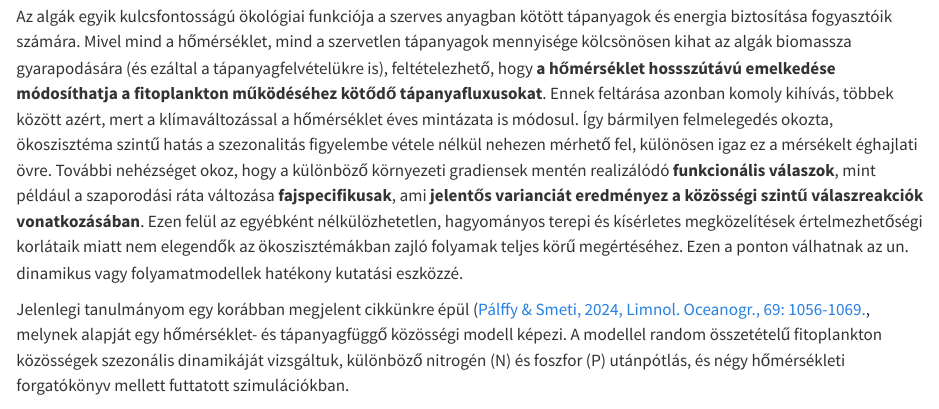
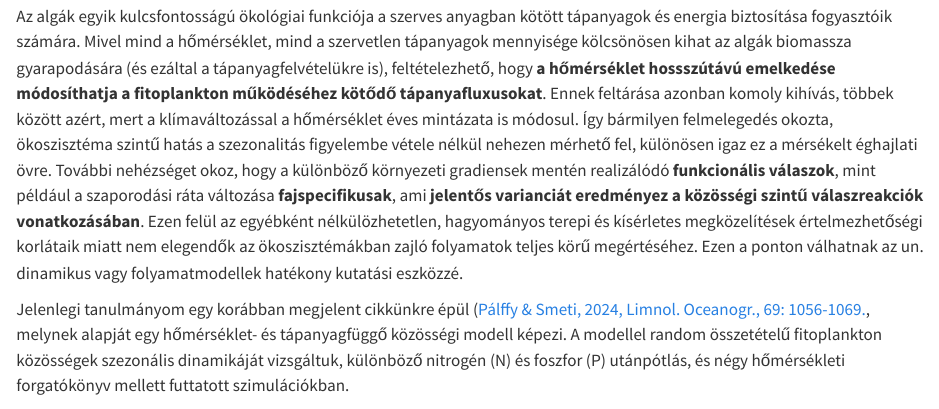
Before and after one commit to k-palffy/k-palffy.github.io, a Quarto document (hu/posts/warming_phytoplankton_nutrient_uptake.qmd): the page in a window 1100 px wide, from 950 px down. Rendered offline with R 4.5, knitr and Pandoc in place of Quarto, with nearby package versions.

Commit message:
Corrected text in post

```diff
--- a/hu/posts/warming_phytoplankton_nutrient_uptake.qmd
+++ b/hu/posts/warming_phytoplankton_nutrient_uptake.qmd
@@ -11,7 +11,7 @@ A globális felmelegedés korunk egyik legsürgetőbb problémája, évről évr
 
 [Legújabb cikkem](https://doi.org/10.1093/plankt/fbag084) egy látszólag egyszerű kérdésből indul ki: ha a klímaváltozás összetételbeli és fenológiai változásokat okoz a fitoplanktonban, milyen következmények várhatók ezen közösségek működésében? Hogyan reagál a fitoplankton ezekre a változásokra sekély tavakban, és ez hogy és milyen mértékben hat ki az ökoszisztéma folyamatokra?
 
-Az algák egyik kulcsfontosságú ökológiai funkciója a szerves anyagban kötött tápanyagok és energia biztosítása fogyasztóik számára. Mivel mind a hőmérséklet, mind a szervetlen tápanyagok mennyisége kölcsönösen kihat az algák biomassza gyarapodására (és ezáltal a tápanyagfelvételükre is), feltételezhető, hogy **a hőmérséklet hossszútávú emelkedése módosíthatja a fitoplankton működéséhez kötődő tápanyafluxusokat**. Ennek feltárása azonban komoly kihívás, többek között azért, mert a klímaváltozással a hőmérséklet éves mintázata is módosul. Így bármilyen felmelegedés okozta, ökoszisztéma szintű hatás a szezonalitás figyelembe vétele nélkül nehezen mérhető fel, különösen igaz ez a mérsékelt éghajlati övre. További nehézséget okoz, hogy a különböző környezeti gradiensek mentén realizálódó **funkcionális válaszok**, mint például a szaporodási ráta változása **fajspecifikusak**, ami **jelentős varianciát eredményez a közösségi szintű válaszreakciók vonatkozásában**. Ezen felül az egyébként nélkülözhetetlen, hagyományos terepi és kísérletes megközelítések értelmezhetőségi korlátaik miatt nem elegendők az ökoszisztémákban zajló folyamak teljes körű megértéséhez. Ezen a ponton válhatnak az un. dinamikus vagy folyamatmodellek hatékony kutatási eszközzé.
+Az algák egyik kulcsfontosságú ökológiai funkciója a szerves anyagban kötött tápanyagok és energia biztosítása fogyasztóik számára. Mivel mind a hőmérséklet, mind a szervetlen tápanyagok mennyisége kölcsönösen kihat az algák biomassza gyarapodására (és ezáltal a tápanyagfelvételükre is), feltételezhető, hogy **a hőmérséklet hossszútávú emelkedése módosíthatja a fitoplankton működéséhez kötődő tápanyafluxusokat**. Ennek feltárása azonban komoly kihívás, többek között azért, mert a klímaváltozással a hőmérséklet éves mintázata is módosul. Így bármilyen felmelegedés okozta, ökoszisztéma szintű hatás a szezonalitás figyelembe vétele nélkül nehezen mérhető fel, különösen igaz ez a mérsékelt éghajlati övre. További nehézséget okoz, hogy a különböző környezeti gradiensek mentén realizálódó **funkcionális válaszok**, mint például a szaporodási ráta változása **fajspecifikusak**, ami **jelentős varianciát eredményez a közösségi szintű válaszreakciók vonatkozásában**. Ezen felül az egyébként nélkülözhetetlen, hagyományos terepi és kísérletes megközelítések értelmezhetőségi korlátaik miatt nem elegendők az ökoszisztémákban zajló folyamatok teljes körű megértéséhez. Ezen a ponton válhatnak az un. dinamikus vagy folyamatmodellek hatékony kutatási eszközzé.
 
 Jelenlegi tanulmányom egy korábban megjelent cikkünkre épül ([Pálffy & Smeti, 2024, Limnol. Oceanogr., 69: 1056-1069.](https://doi.org/10.1002/lno.12548), melynek alapját egy hőmérséklet- és tápanyagfüggő közösségi modell képezi. A modellel random összetételű fitoplankton közösségek szezonális dinamikáját vizsgáltuk, különböző nitrogén (N) és foszfor (P) utánpótlás, és négy hőmérsékleti forgatókönyv mellett futtatott szimulációkban.
 
```
